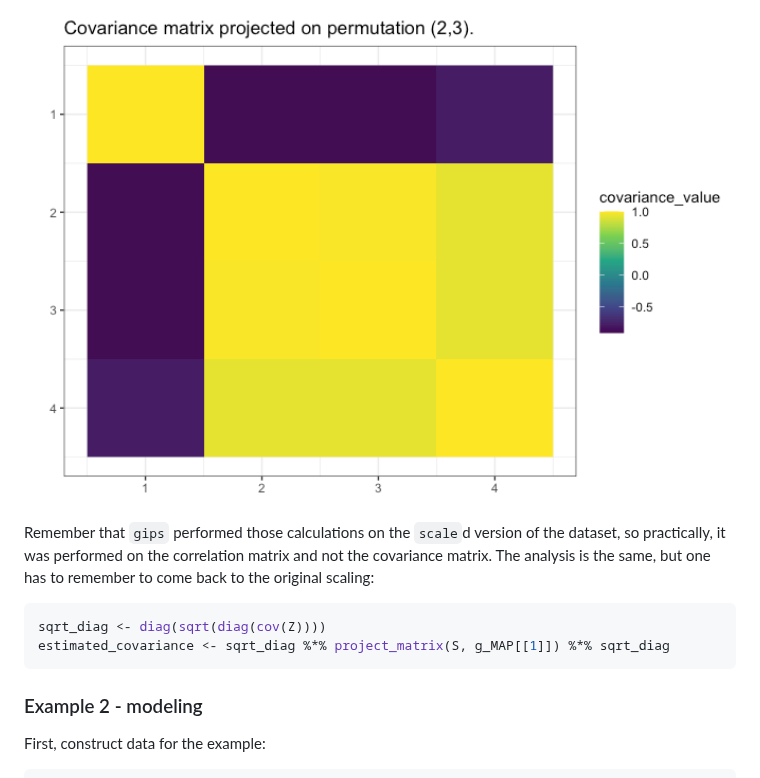
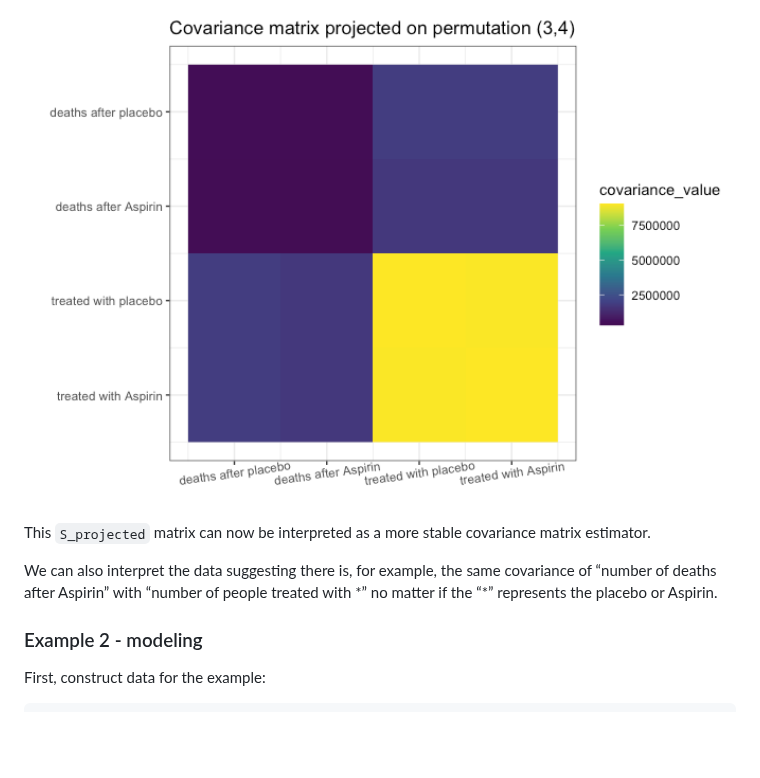
Before and after one commit to PrzeChoj/gips, a Markdown page: README.md, the part around one of its changes. Rendered like a GitHub page; pictures changed too: man/figures/README-example_mean_unknown4-1.png; blank space fills up the shorter version.

````diff
--- a/README.md
+++ b/README.md
@@ -126,15 +134,13 @@ plot(g_MAP, type = "heatmap")
 
 <img src="man/figures/README-example_mean_unknown4-1.png" width="100%" />
 
-Remember that `gips` performed those calculations on the `scale`d
-version of the dataset, so practically, it was performed on the
-correlation matrix and not the covariance matrix. The analysis is the
-same, but one has to remember to come back to the original scaling:
+This `S_projected` matrix can now be interpreted as a more stable
+covariance matrix estimator.
 
-``` r
-sqrt_diag <- diag(sqrt(diag(cov(Z))))
-estimated_covariance <- sqrt_diag %*% project_matrix(S, g_MAP[[1]]) %*% sqrt_diag
-```
+We can also interpret the data suggesting there is, for example, the
+same covariance of “number of deaths after Aspirin” with “number of
+people treated with \*” no matter if the “\*” represents the placebo or
+Aspirin.
 
 ### Example 2 - modeling
 
````
Also changed, not shown: other parts of README.md (+42 -34 lines), man/figures/README-example_mean_unknown2-1.png, 2 other files.
